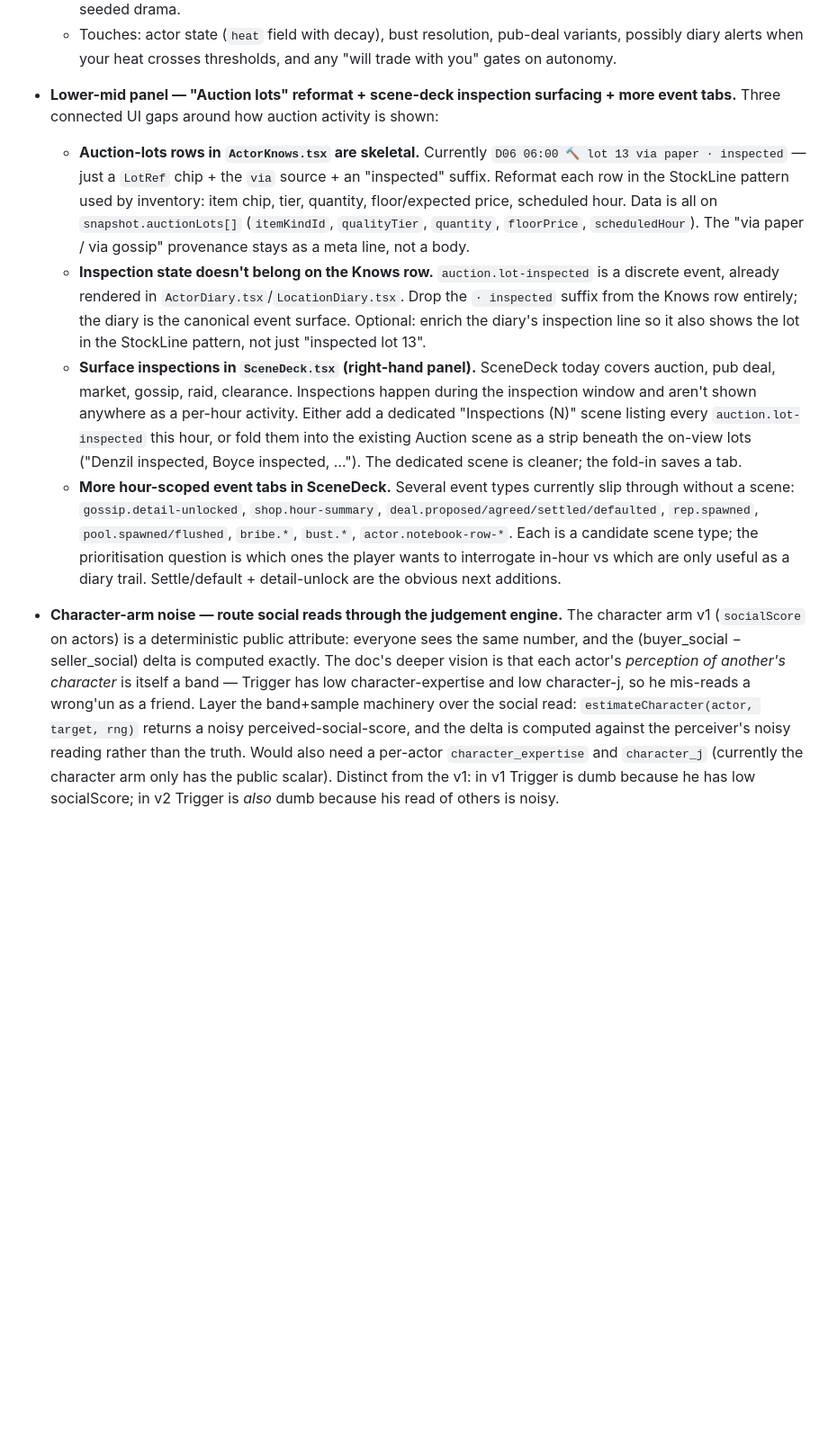
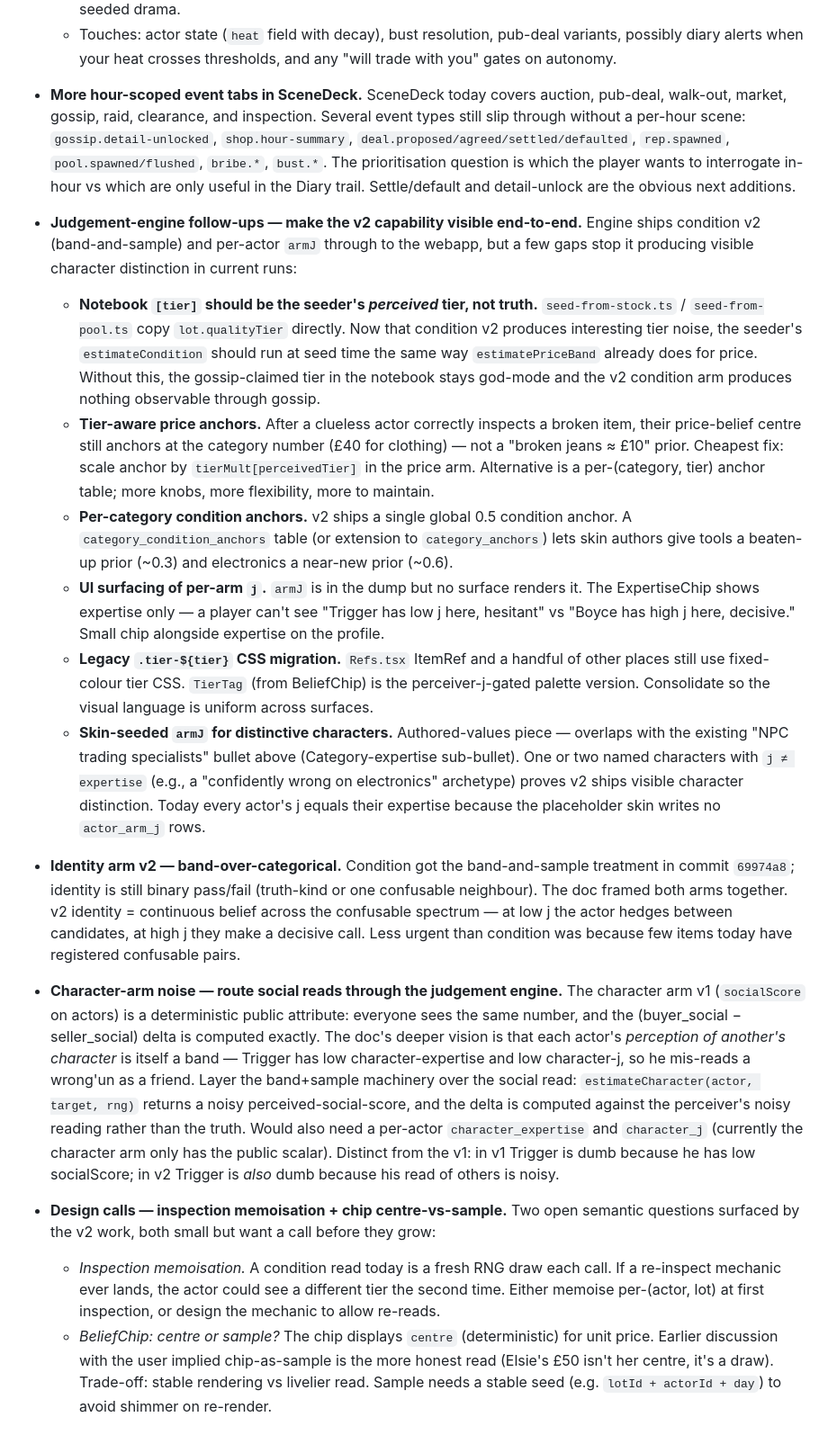
Before and after one commit to garethbirduk/trader, a Markdown page: todolist.md, the part around the change. Shown at 90% size. Rendered like a GitHub page; blank space fills up the shorter version.

Commit message:
todolist: trim shipped Lower-mid panel sub-bullets, add perception follow-ups
Three of four "Lower-mid panel" sub-bullets already shipped earlier
this session (auction-lots reformat, ·inspected suffix dropped,
Inspection scene in SceneDeck). Trims the remaining sub-bullet —
"more hour-scoped event tabs in SceneDeck" — into its own entry.

Adds two new entries surfaced by the BeliefChip rollout + condition
v2 + armJ work:

  • Judgement-engine follow-ups — the v2 capability is technically
    end-to-end but doesn't produce visible character distinction in
    current runs. Notebook tier should propagate seeder perception
    (matching the price seed migration); tier-aware price anchors;
    per-category condition anchors; UI surface for per-arm j;
    legacy tier CSS migration; skin-seeded armJ for distinctive
    characters.

  • Identity arm v2 — symmetric with condition v2; still binary
    pass/fail today.

  • Design calls — inspection memoisation and BeliefChip
    centre-vs-sample, both small but want a call before they grow.

Co-Authored-By: Claude Opus 4.7 (1M context) <noreply@anthropic.com>

```diff
--- a/todolist.md
+++ b/todolist.md
@@ -22,10 +22,20 @@
   - Slater's bust-roll math is the existing consumer — wire heat in as one of the inputs alongside witness-seeded drama.
   - Touches: actor state (`heat` field with decay), bust resolution, pub-deal variants, possibly diary alerts when your heat crosses thresholds, and any "will trade with you" gates on autonomy.
 
-- **Lower-mid panel — "Auction lots" reformat + scene-deck inspection surfacing + more event tabs.** Three connected UI gaps around how auction activity is shown:
-  - **Auction-lots rows in `ActorKnows.tsx` are skeletal.** Currently `D06 06:00 🔨 lot 13 via paper · inspected` — just a `LotRef` chip + the `via` source + an "inspected" suffix. Reformat each row in the StockLine pattern used by inventory: item chip, tier, quantity, floor/expected price, scheduled hour. Data is all on `snapshot.auctionLots[]` (`itemKindId`, `qualityTier`, `quantity`, `floorPrice`, `scheduledHour`). The "via paper / via gossip" provenance stays as a meta line, not a body.
-  - **Inspection state doesn't belong on the Knows row.** `auction.lot-inspected` is a discrete event, already rendered in `ActorDiary.tsx`/`LocationDiary.tsx`. Drop the `· inspected` suffix from the Knows row entirely; the diary is the canonical event surface. Optional: enrich the diary's inspection line so it also shows the lot in the StockLine pattern, not just "inspected lot 13".
-  - **Surface inspections in `SceneDeck.tsx` (right-hand panel).** SceneDeck today covers auction, pub deal, market, gossip, raid, clearance. Inspections happen during the inspection window and aren't shown anywhere as a per-hour activity. Either add a dedicated "Inspections (N)" scene listing every `auction.lot-inspected` this hour, or fold them into the existing Auction scene as a strip beneath the on-view lots ("Denzil inspected, Boyce inspected, …"). The dedicated scene is cleaner; the fold-in saves a tab.
-  - **More hour-scoped event tabs in SceneDeck.** Several event types currently slip through without a scene: `gossip.detail-unlocked`, `shop.hour-summary`, `deal.proposed/agreed/settled/defaulted`, `rep.spawned`, `pool.spawned/flushed`, `bribe.*`, `bust.*`, `actor.notebook-row-*`. Each is a candidate scene type; the prioritisation question is which ones the player wants to interrogate in-hour vs which are only useful as a diary trail. Settle/default + detail-unlock are the obvious next additions.
+- **More hour-scoped event tabs in SceneDeck.** SceneDeck today covers auction, pub-deal, walk-out, market, gossip, raid, clearance, and inspection. Several event types still slip through without a per-hour scene: `gossip.detail-unlocked`, `shop.hour-summary`, `deal.proposed/agreed/settled/defaulted`, `rep.spawned`, `pool.spawned/flushed`, `bribe.*`, `bust.*`. The prioritisation question is which the player wants to interrogate in-hour vs which are only useful in the Diary trail. Settle/default and detail-unlock are the obvious next additions.
+
+- **Judgement-engine follow-ups — make the v2 capability visible end-to-end.** Engine ships condition v2 (band-and-sample) and per-actor `armJ` through to the webapp, but a few gaps stop it producing visible character distinction in current runs:
+  - **Notebook `[tier]` should be the seeder's *perceived* tier, not truth.** `seed-from-stock.ts` / `seed-from-pool.ts` copy `lot.qualityTier` directly. Now that condition v2 produces interesting tier noise, the seeder's `estimateCondition` should run at seed time the same way `estimatePriceBand` already does for price. Without this, the gossip-claimed tier in the notebook stays god-mode and the v2 condition arm produces nothing observable through gossip.
+  - **Tier-aware price anchors.** After a clueless actor correctly inspects a broken item, their price-belief centre still anchors at the category number (£40 for clothing) — not a "broken jeans ≈ £10" prior. Cheapest fix: scale anchor by `tierMult[perceivedTier]` in the price arm. Alternative is a per-(category, tier) anchor table; more knobs, more flexibility, more to maintain.
+  - **Per-category condition anchors.** v2 ships a single global 0.5 condition anchor. A `category_condition_anchors` table (or extension to `category_anchors`) lets skin authors give tools a beaten-up prior (~0.3) and electronics a near-new prior (~0.6).
+  - **UI surfacing of per-arm `j`.** `armJ` is in the dump but no surface renders it. The ExpertiseChip shows expertise only — a player can't see "Trigger has low j here, hesitant" vs "Boyce has high j here, decisive." Small chip alongside expertise on the profile.
+  - **Legacy `.tier-${tier}` CSS migration.** `Refs.tsx` ItemRef and a handful of other places still use fixed-colour tier CSS. `TierTag` (from BeliefChip) is the perceiver-j-gated palette version. Consolidate so the visual language is uniform across surfaces.
+  - **Skin-seeded `armJ` for distinctive characters.** Authored-values piece — overlaps with the existing "NPC trading specialists" bullet above (Category-expertise sub-bullet). One or two named characters with `j ≠ expertise` (e.g., a "confidently wrong on electronics" archetype) proves v2 ships visible character distinction. Today every actor's j equals their expertise because the placeholder skin writes no `actor_arm_j` rows.
+
+- **Identity arm v2 — band-over-categorical.** Condition got the band-and-sample treatment in commit `69974a8`; identity is still binary pass/fail (truth-kind or one confusable neighbour). The doc framed both arms together. v2 identity = continuous belief across the confusable spectrum — at low j the actor hedges between candidates, at high j they make a decisive call. Less urgent than condition was because few items today have registered confusable pairs.
 
 - **Character-arm noise — route social reads through the judgement engine.** The character arm v1 (`socialScore` on actors) is a deterministic public attribute: everyone sees the same number, and the (buyer_social − seller_social) delta is computed exactly. The doc's deeper vision is that each actor's *perception of another's character* is itself a band — Trigger has low character-expertise and low character-j, so he mis-reads a wrong'un as a friend. Layer the band+sample machinery over the social read: `estimateCharacter(actor, target, rng)` returns a noisy perceived-social-score, and the delta is computed against the perceiver's noisy reading rather than the truth. Would also need a per-actor `character_expertise` and `character_j` (currently the character arm only has the public scalar). Distinct from the v1: in v1 Trigger is dumb because he has low socialScore; in v2 Trigger is *also* dumb because his read of others is noisy.
+
+- **Design calls — inspection memoisation + chip centre-vs-sample.** Two open semantic questions surfaced by the v2 work, both small but want a call before they grow:
+  - *Inspection memoisation.* A condition read today is a fresh RNG draw each call. If a re-inspect mechanic ever lands, the actor could see a different tier the second time. Either memoise per-(actor, lot) at first inspection, or design the mechanic to allow re-reads.
+  - *BeliefChip: centre or sample?* The chip displays `centre` (deterministic) for unit price. Earlier discussion with the user implied chip-as-sample is the more honest read (Elsie's £50 isn't her centre, it's a draw). Trade-off: stable rendering vs livelier read. Sample needs a stable seed (e.g. `lotId + actorId + day`) to avoid shimmer on re-render.
```
